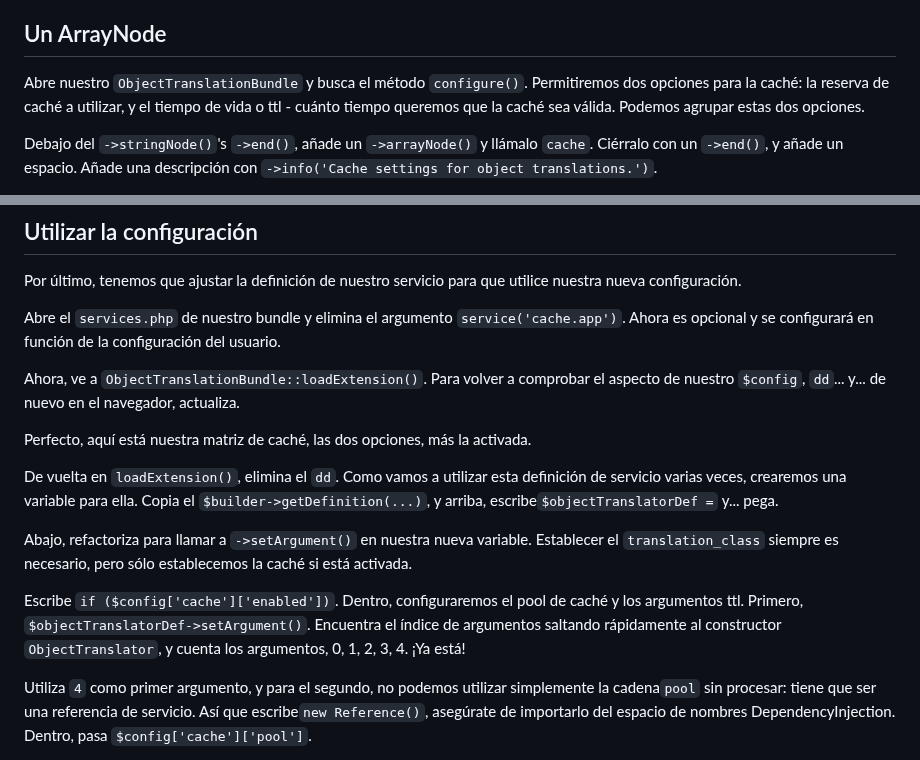
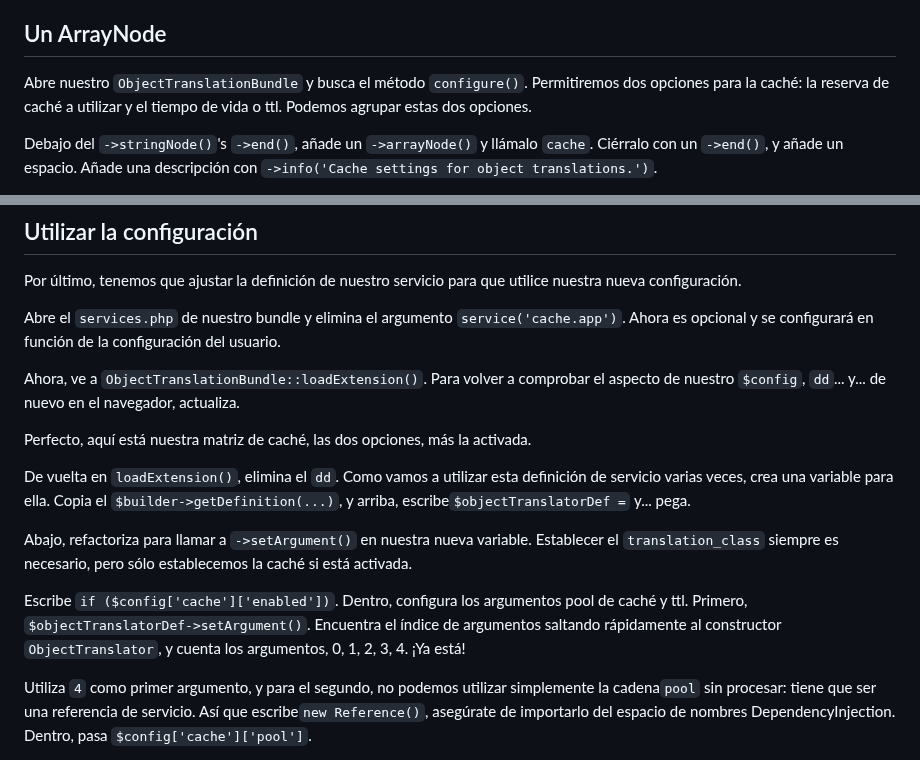
Before and after one commit to SymfonyCasts/bundle-development, a Markdown page: sfcasts/es/cache-configuration.md, 2 parts joined by grey strips. Drawn GitHub-style.

Commit message:
[skip course ci] [skip course build] Add/Update course file sfcasts/es/cache-configuration.md

```diff
--- a/sfcasts/es/cache-configuration.md
+++ b/sfcasts/es/cache-configuration.md
@@ -4,7 +4,7 @@
 
 ## Un ArrayNode
 
-Abre nuestro `ObjectTranslationBundle` y busca el método `configure()`. Permitiremos dos opciones para la caché: la reserva de caché a utilizar, y el tiempo de vida o ttl - cuánto tiempo queremos que la caché sea válida. Podemos agrupar estas dos opciones.
+Abre nuestro `ObjectTranslationBundle` y busca el método `configure()`. Permitiremos dos opciones para la caché: la reserva de caché a utilizar y el tiempo de vida o ttl. Podemos agrupar estas dos opciones.
 
 Debajo del `->stringNode()`'s `->end()`, añade un `->arrayNode()` y llámalo `cache`. Ciérralo con un `->end()`, y añade un espacio. Añade una descripción con `->info('Cache settings for object translations.')`.
 
@@ -66,11 +66,11 @@ Ahora, ve a `ObjectTranslationBundle::loadExtension()`. Para volver a comprobar
 
 Perfecto, aquí está nuestra matriz de caché, las dos opciones, más la activada.
 
-De vuelta en `loadExtension()`, elimina el `dd`. Como vamos a utilizar esta definición de servicio varias veces, crearemos una variable para ella. Copia el `$builder->getDefinition(...)`, y arriba, escribe`$objectTranslatorDef =` y... pega.
+De vuelta en `loadExtension()`, elimina el `dd`. Como vamos a utilizar esta definición de servicio varias veces, crea una variable para ella. Copia el `$builder->getDefinition(...)`, y arriba, escribe`$objectTranslatorDef =` y... pega.
 
 Abajo, refactoriza para llamar a `->setArgument()` en nuestra nueva variable. Establecer el `translation_class` siempre es necesario, pero sólo establecemos la caché si está activada.
 
-Escribe `if ($config['cache']['enabled'])`. Dentro, configuraremos el pool de caché y los argumentos ttl. Primero, `$objectTranslatorDef->setArgument()`. Encuentra el índice de argumentos saltando rápidamente al constructor `ObjectTranslator`, y cuenta los argumentos, 0, 1, 2, 3, 4. ¡Ya está!
+Escribe `if ($config['cache']['enabled'])`. Dentro, configura los argumentos pool de caché y ttl. Primero, `$objectTranslatorDef->setArgument()`. Encuentra el índice de argumentos saltando rápidamente al constructor `ObjectTranslator`, y cuenta los argumentos, 0, 1, 2, 3, 4. ¡Ya está!
 
 Utiliza `4` como primer argumento, y para el segundo, no podemos utilizar simplemente la cadena`pool` sin procesar: tiene que ser una referencia de servicio. Así que escribe`new Reference()`, asegúrate de importarlo del espacio de nombres DependencyInjection. Dentro, pasa `$config['cache']['pool']`.
 
```
